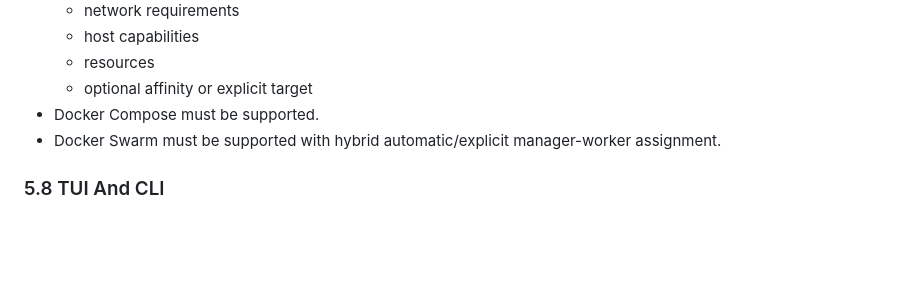
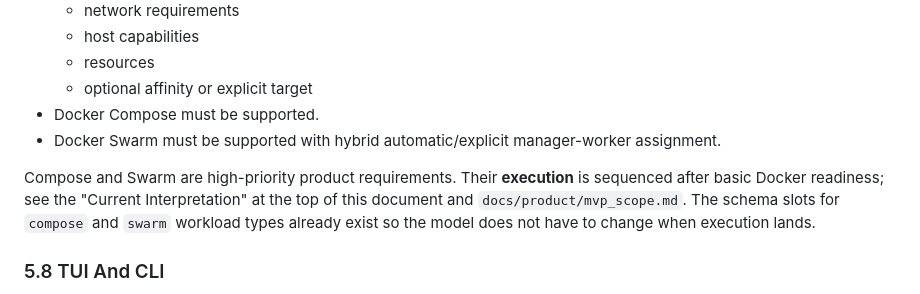
Before and after one commit to spicysauce1955-stack/playground, a Markdown page: docs/product/requirements.md, the part around the change. Rendered like a GitHub page; blank space fills up the shorter version.

Commit message:
Note Compose/Swarm sequencing inside §5.7
Both stay listed as required (and are real product priorities), but
the section now points to the "Current Interpretation" + mvp_scope
where execution is deferred until basic Docker readiness lands. The
contradiction between "must be supported" and the deferral is
softened without weakening the requirement.

Schema slots for compose/swarm workload types remain in place so
the model doesn't churn when execution catches up.

```diff
--- a/docs/product/requirements.md
+++ b/docs/product/requirements.md
@@ -124,6 +124,13 @@ The primary user is the project owner/operator:
 - Docker Compose must be supported.
 - Docker Swarm must be supported with hybrid automatic/explicit manager-worker assignment.
 
+Compose and Swarm are high-priority product requirements. Their
+**execution** is sequenced after basic Docker readiness; see the
+"Current Interpretation" at the top of this document and
+`docs/product/mvp_scope.md`. The schema slots for `compose` and
+`swarm` workload types already exist so the model does not have to
+change when execution lands.
+
 ### 5.8 TUI And CLI
 
 - CLI and TUI must operate on the same config/state/operation model.
```
